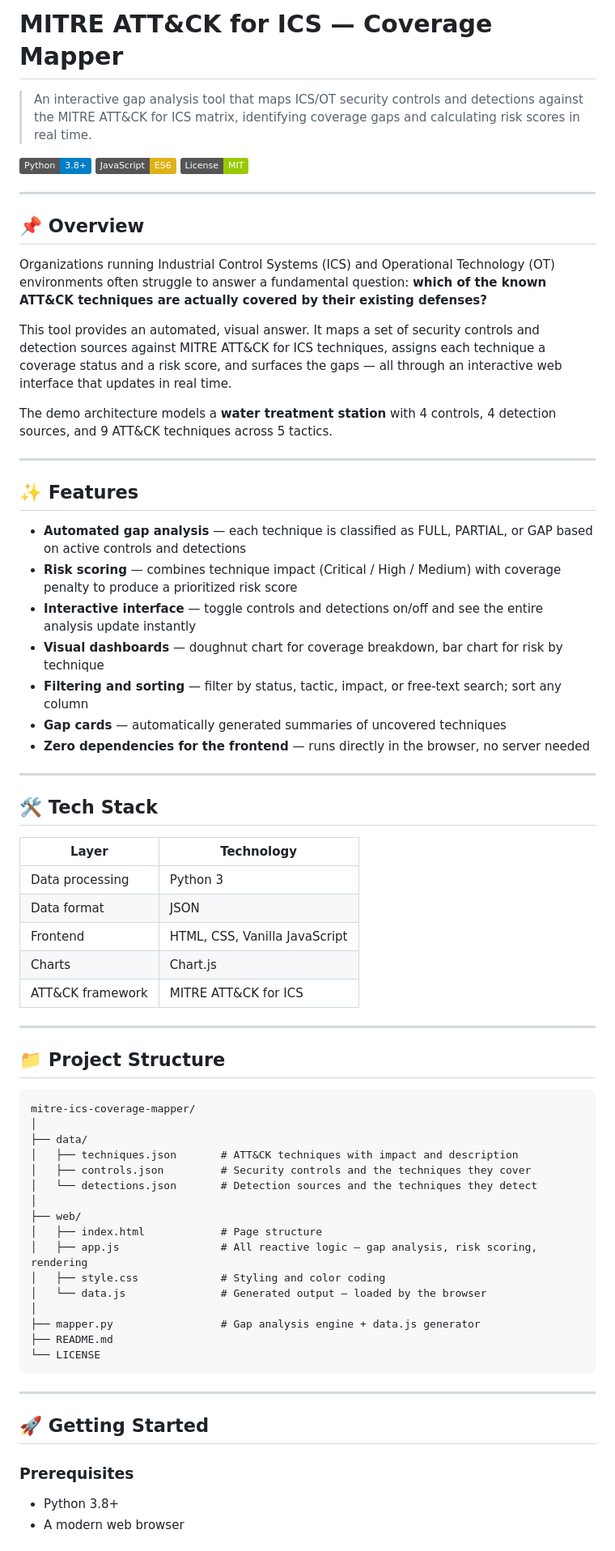
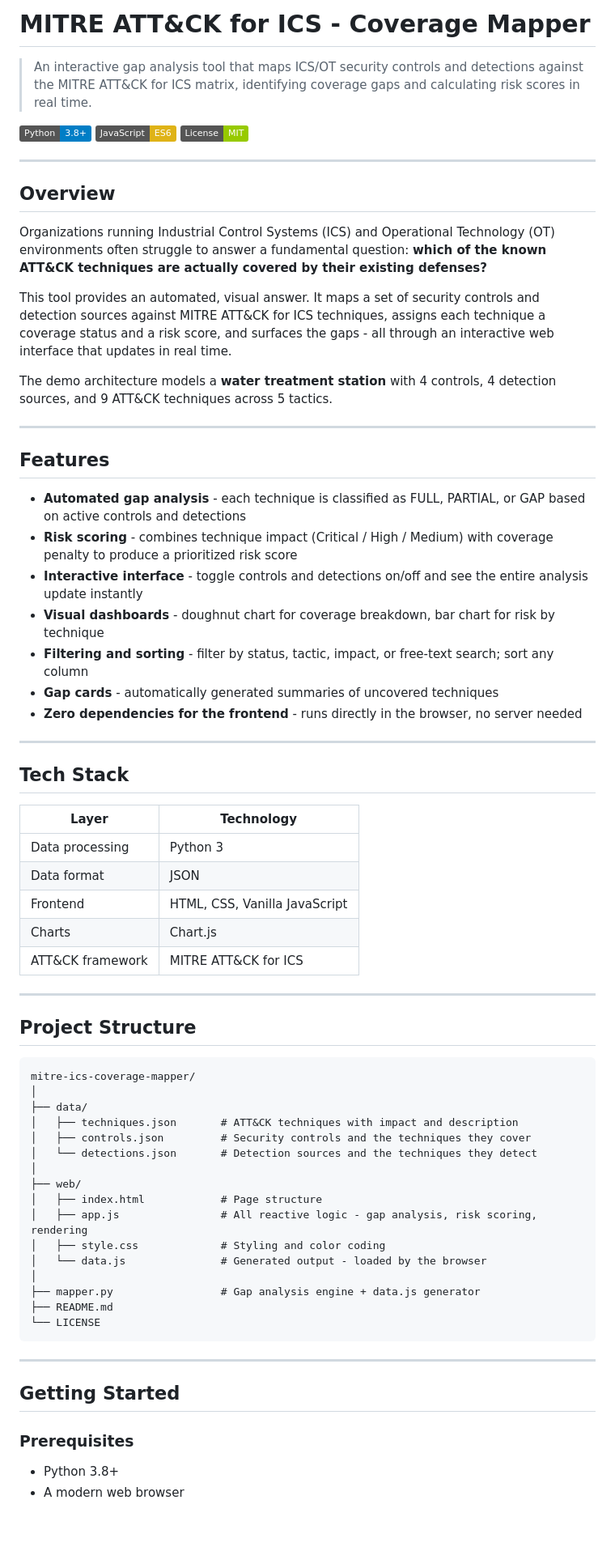
Before and after one commit to ToniParvanova/mitre-ics-coverage-mapper, a Markdown page: README.md, the part around one of its changes. Shown at 81% size. Drawn GitHub-style; badges without logos; blank space fills up the shorter version.

Commit message:
Refactor README for consistency and clarity
Updated formatting and improved clarity in the README.

````diff
--- a/README.md
+++ b/README.md
@@ -1,4 +1,4 @@
-# MITRE ATT&CK for ICS — Coverage Mapper
+# MITRE ATT&CK for ICS - Coverage Mapper
 
 > An interactive gap analysis tool that maps ICS/OT security controls and detections against the MITRE ATT&CK for ICS matrix, identifying coverage gaps and calculating risk scores in real time.
 
@@ -8,29 +8,27 @@
 
 ---
 
-## 📌 Overview
+## Overview
 
 Organizations running Industrial Control Systems (ICS) and Operational Technology (OT) environments often struggle to answer a fundamental question: **which of the known ATT&CK techniques are actually covered by their existing defenses?**
 
-This tool provides an automated, visual answer. It maps a set of security controls and detection sources against MITRE ATT&CK for ICS techniques, assigns each technique a coverage status and a risk score, and surfaces the gaps — all through an interactive web interface that updates in real time.
+This tool provides an automated, visual answer. It maps a set of security controls and detection sources against MITRE ATT&CK for ICS techniques, assigns each technique a coverage status and a risk score, and surfaces the gaps - all through an interactive web interface that updates in real time.
 
 The demo architecture models a **water treatment station** with 4 controls, 4 detection sources, and 9 ATT&CK techniques across 5 tactics.
 
 ---
+## Features
 
-## ✨ Features
-
-- **Automated gap analysis** — each technique is classified as FULL, PARTIAL, or GAP based on active controls and detections
-- **Risk scoring** — combines technique impact (Critical / High / Medium) with coverage penalty to produce a prioritized risk score
-- **Interactive interface** — toggle controls and detections on/off and see the entire analysis update instantly
-- **Visual dashboards** — doughnut chart for coverage breakdown, bar chart for risk by technique
-- **Filtering and sorting** — filter by status, tactic, impact, or free-text search; sort any column
-- **Gap cards** — automatically generated summaries of uncovered techniques
-- **Zero dependencies for the frontend** — runs directly in the browser, no server needed
-
+- **Automated gap analysis** - each technique is classified as FULL, PARTIAL, or GAP based on active controls and detections
+- **Risk scoring** - combines technique impact (Critical / High / Medium) with coverage penalty to produce a prioritized risk score
+- **Interactive interface** - toggle controls and detections on/off and see the entire analysis update instantly
+- **Visual dashboards** - doughnut chart for coverage breakdown, bar chart for risk by technique
+- **Filtering and sorting** - filter by status, tactic, impact, or free-text search; sort any column
+- **Gap cards** - automatically generated summaries of uncovered techniques
+- **Zero dependencies for the frontend** - runs directly in the browser, no server needed
 ---
 
-## 🛠️ Tech Stack
+## Tech Stack
 
 | Layer | Technology |
 |-------|-----------|
@@ -42,8 +40,7 @@ The demo architecture models a **water treatment station** with 4 controls, 4 de
 
 ---
 
-## 📁 Project Structure
-
+## Project Structure
 ```
 mitre-ics-coverage-mapper/
 │
@@ -54,21 +51,19 @@ mitre-ics-coverage-mapper/
 │
 ├── web/
 │   ├── index.html            # Page structure
-│   ├── app.js                # All reactive logic — gap analysis, risk scoring, rendering
+│   ├── app.js                # All reactive logic - gap analysis, risk scoring, rendering
 │   ├── style.css             # Styling and color coding
-│   └── data.js               # Generated output — loaded by the browser
+│   └── data.js               # Generated output - loaded by the browser
 │
 ├── mapper.py                 # Gap analysis engine + data.js generator
 ├── README.md
 └── LICENSE
 ```
-
 ---
 
-## 🚀 Getting Started
+## Getting Started
 
 ### Prerequisites
-
 - Python 3.8+
 - A modern web browser
 
````
Also changed, not shown: other parts of README.md (+14 -28 lines).
